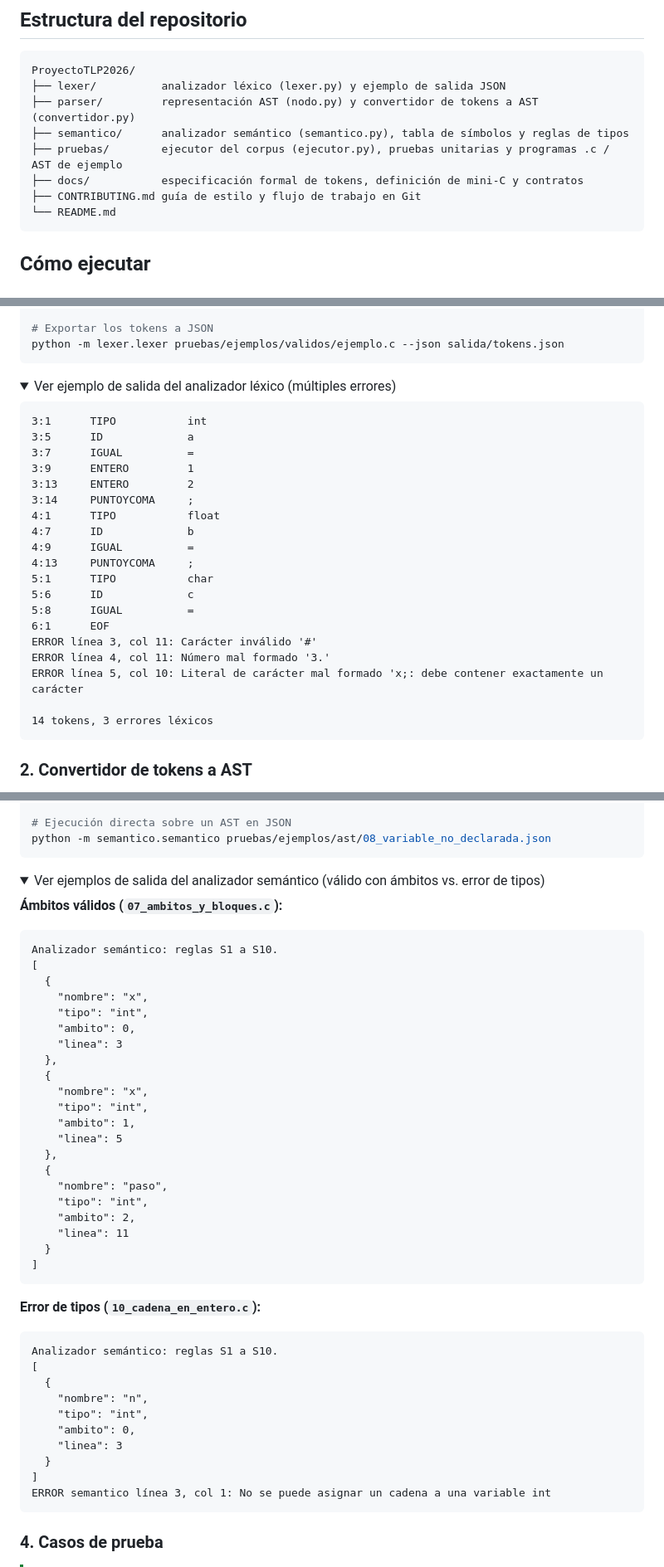
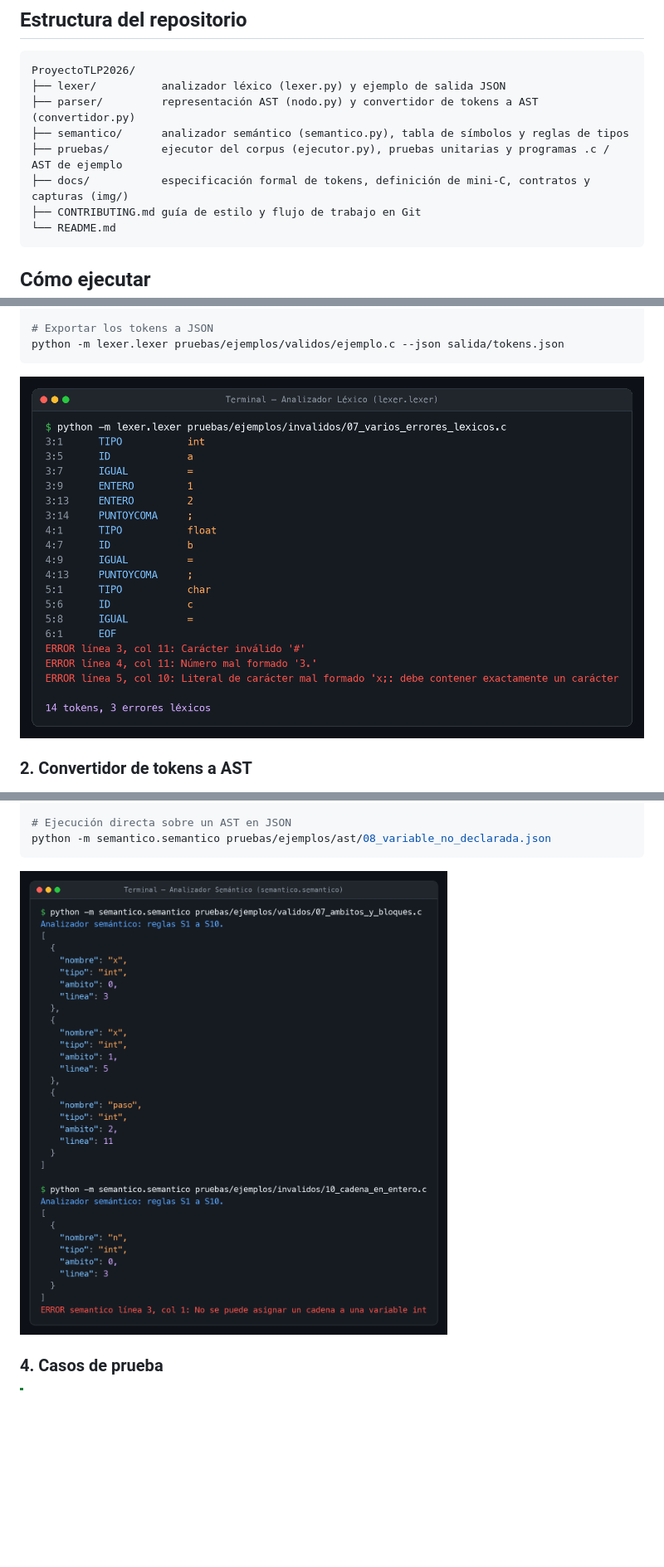
Before and after one commit to 01-Menjivar/ProyectoTLP2026, a Markdown page: README.md, 3 parts joined by grey strips. Shown at 83% size. Drawn GitHub-style; pictures changed too: docs/img/demo_lexer.png (added), docs/img/demo_semantico.png (added); folded sections open; blank space fills up the shorter version.

Commit message:
docs: agrega capturas de terminal del lexer, semantico y pruebas

````diff
--- a/README.md
+++ b/README.md
@@ -67,7 +67,7 @@ ProyectoTLP2026/
 ├── parser/         representación AST (nodo.py) y convertidor de tokens a AST (convertidor.py)
 ├── semantico/      analizador semántico (semantico.py), tabla de símbolos y reglas de tipos
 ├── pruebas/        ejecutor del corpus (ejecutor.py), pruebas unitarias y programas .c / AST de ejemplo
-├── docs/           especificación formal de tokens, definición de mini-C y contratos
+├── docs/           especificación formal de tokens, definición de mini-C, contratos y capturas (img/)
 ├── CONTRIBUTING.md guía de estilo y flujo de trabajo en Git
 └── README.md
 ```
@@ -92,32 +92,7 @@ python -m lexer.lexer pruebas/ejemplos/invalidos/07_varios_errores_lexicos.c
 python -m lexer.lexer pruebas/ejemplos/validos/ejemplo.c --json salida/tokens.json
 ```
 
-<details>
-<summary>Ver ejemplo de salida del analizador léxico (múltiples errores)</summary>
-
-```text
-3:1      TIPO           int
-3:5      ID             a
-3:7      IGUAL          =
-3:9      ENTERO         1
-3:13     ENTERO         2
-3:14     PUNTOYCOMA     ;
-4:1      TIPO           float
-4:7      ID             b
-4:9      IGUAL          =
-4:13     PUNTOYCOMA     ;
-5:1      TIPO           char
-5:6      ID             c
-5:8      IGUAL          =
-6:1      EOF
-ERROR línea 3, col 11: Carácter inválido '#'
-ERROR línea 4, col 11: Número mal formado '3.'
-ERROR línea 5, col 10: Literal de carácter mal formado 'x;: debe contener exactamente un carácter
-
-14 tokens, 3 errores léxicos
-```
-
-</details>
+![Ejecución del analizador léxico con múltiples errores](docs/img/demo_lexer.png)
 
 ### 2. Convertidor de tokens a AST
 
@@ -148,49 +123,7 @@ python -m semantico.semantico pruebas/ejemplos/invalidos/16_modulo_con_float.c
 python -m semantico.semantico pruebas/ejemplos/ast/08_variable_no_declarada.json
 ```
 
-<details>
-<summary>Ver ejemplos de salida del analizador semántico (válido con ámbitos vs. error de tipos)</summary>
-
-**Ámbitos válidos (`07_ambitos_y_bloques.c`):**
-```text
-Analizador semántico: reglas S1 a S10.
-[
-  {
-    "nombre": "x",
-    "tipo": "int",
-    "ambito": 0,
-    "linea": 3
-  },
-  {
-    "nombre": "x",
-    "tipo": "int",
-    "ambito": 1,
-    "linea": 5
-  },
-  {
-    "nombre": "paso",
-    "tipo": "int",
-    "ambito": 2,
-    "linea": 11
-  }
-]
-```
-
-**Error de tipos (`10_cadena_en_entero.c`):**
-```text
-Analizador semántico: reglas S1 a S10.
-[
-  {
-    "nombre": "n",
-    "tipo": "int",
-    "ambito": 0,
-    "linea": 3
-  }
-]
-ERROR semantico línea 3, col 1: No se puede asignar un cadena a una variable int
-```
-
-</details>
+![Ejecución del analizador semántico: ámbitos válidos y error de tipos](docs/img/demo_semantico.png)
 
 ### 4. Casos de prueba
 
````
Also changed, not shown: other parts of README.md (+2 -0 lines), docs/img/demo_pruebas.png (added).
